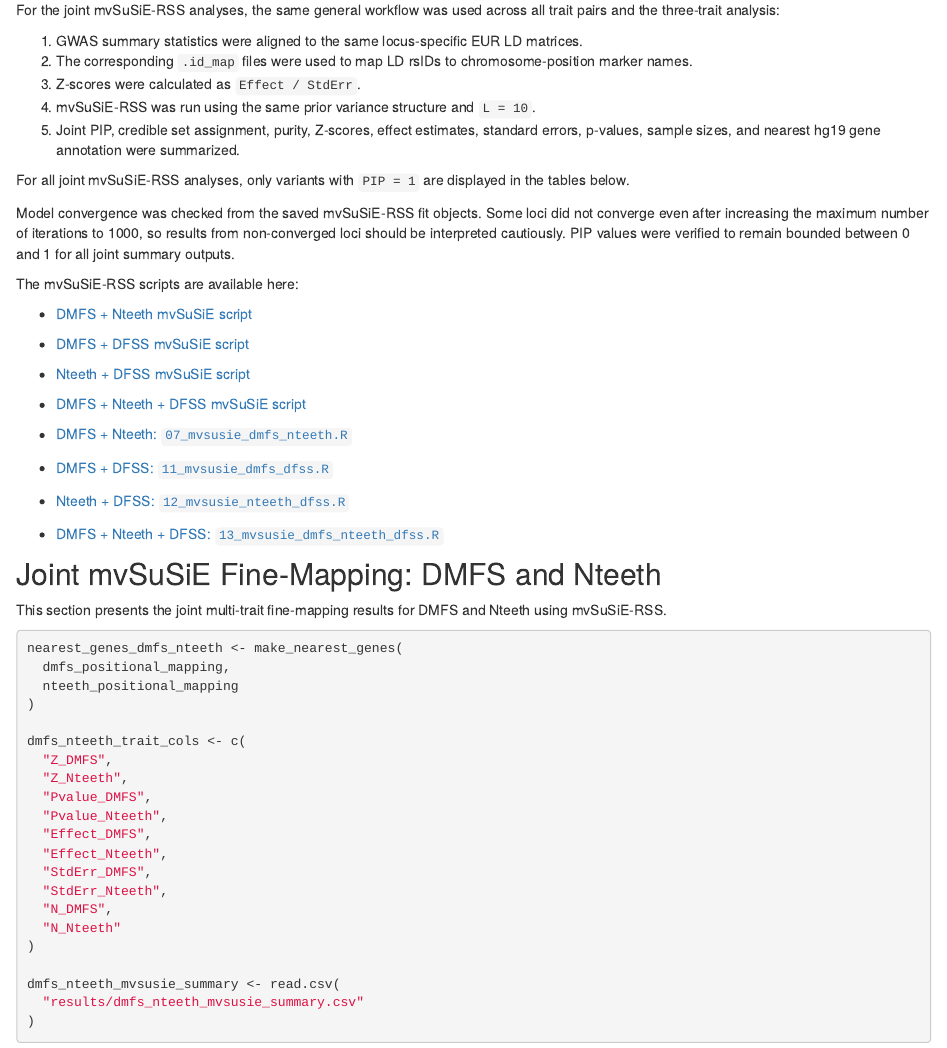
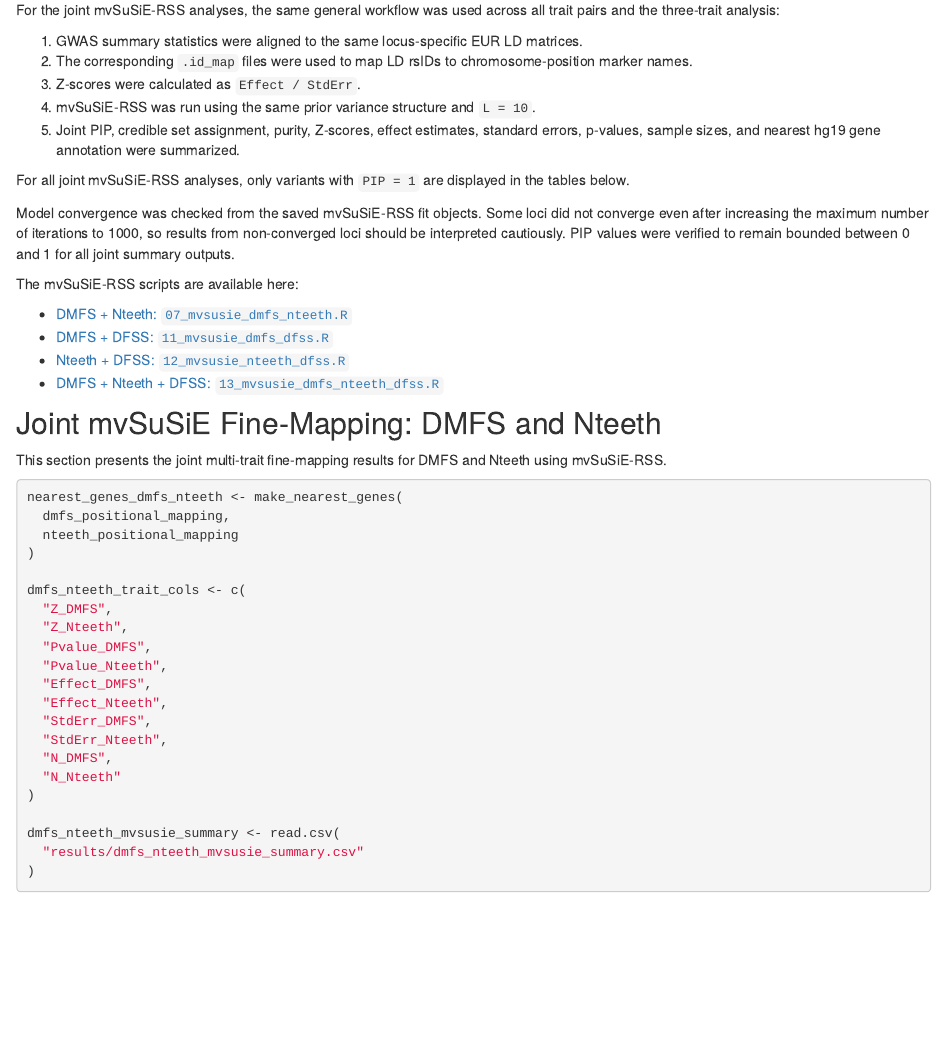
Before and after one commit to divpandey715/dental-genetics-susie, an R Markdown document (analysis/run_susier.Rmd): the page in a window 1100 px wide, from 6160 px down. Rendered offline with R 4.5, knitr and Pandoc, with nearby package versions; drawn as R Markdown's standard HTML page in place of the format the file asks for; some code elsewhere in the file could not run offline.

Commit message:
Clean duplicate mvSuSiE script links

```diff
--- a/analysis/run_susier.Rmd
+++ b/analysis/run_susier.Rmd
@@ -235,10 +235,6 @@ Model convergence was checked from the saved mvSuSiE-RSS fit objects. Some loci
 
 The mvSuSiE-RSS scripts are available here:
 
-- [DMFS + Nteeth mvSuSiE script](https://github.com/divpandey715/dental-genetics-susie/blob/main/scripts/07_mvsusie_dmfs_nteeth.R)
-- [DMFS + DFSS mvSuSiE script](https://github.com/divpandey715/dental-genetics-susie/blob/main/scripts/11_mvsusie_dmfs_dfss.R)
-- [Nteeth + DFSS mvSuSiE script](https://github.com/divpandey715/dental-genetics-susie/blob/main/scripts/12_mvsusie_nteeth_dfss.R)
-- [DMFS + Nteeth + DFSS mvSuSiE script](https://github.com/divpandey715/dental-genetics-susie/blob/main/scripts/13_mvsusie_dmfs_nteeth_dfss.R)
 
 - [DMFS + Nteeth: `07_mvsusie_dmfs_nteeth.R`](https://github.com/divpandey715/dental-genetics-susie/blob/main/scripts/07_mvsusie_dmfs_nteeth.R)
 - [DMFS + DFSS: `11_mvsusie_dmfs_dfss.R`](https://github.com/divpandey715/dental-genetics-susie/blob/main/scripts/11_mvsusie_dmfs_dfss.R)
```
